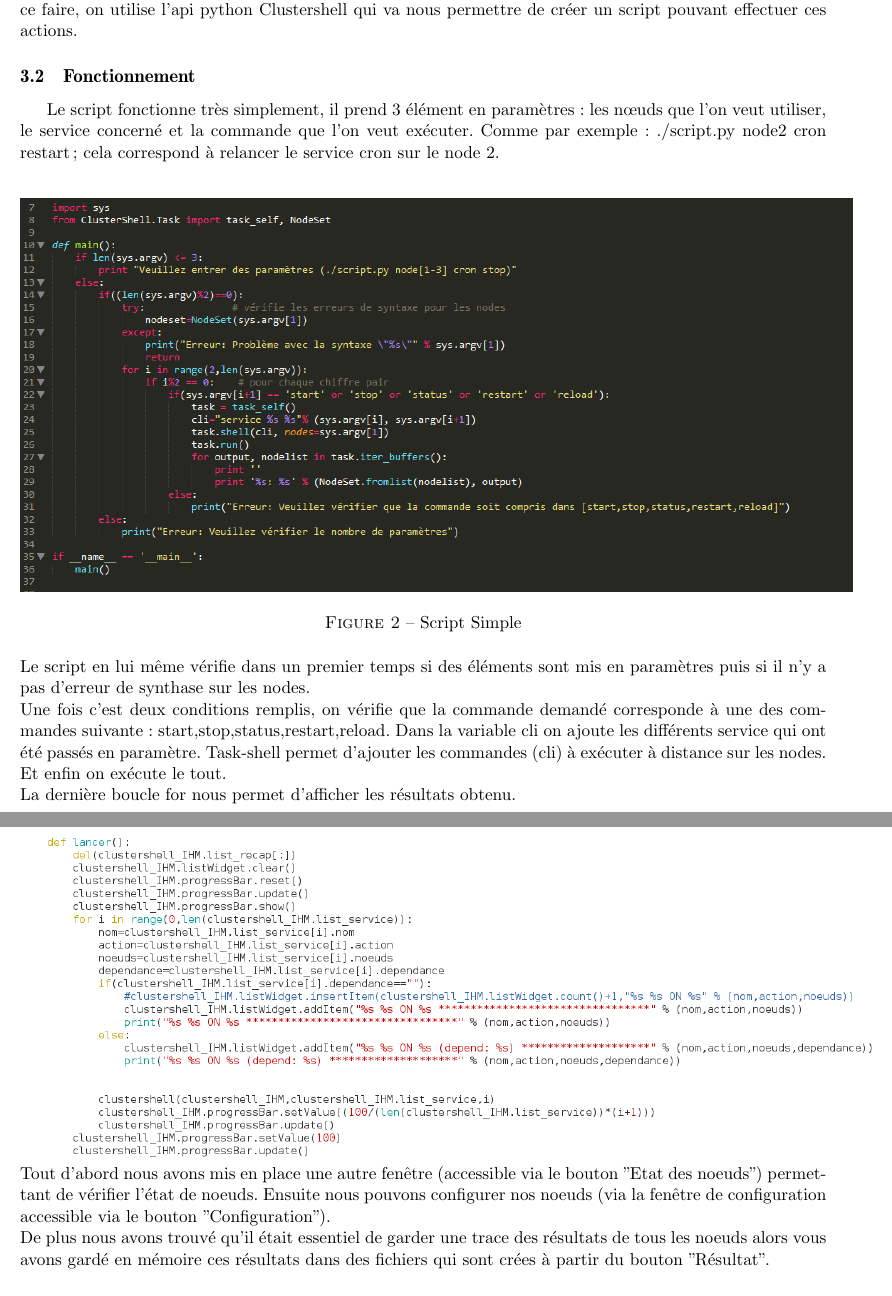
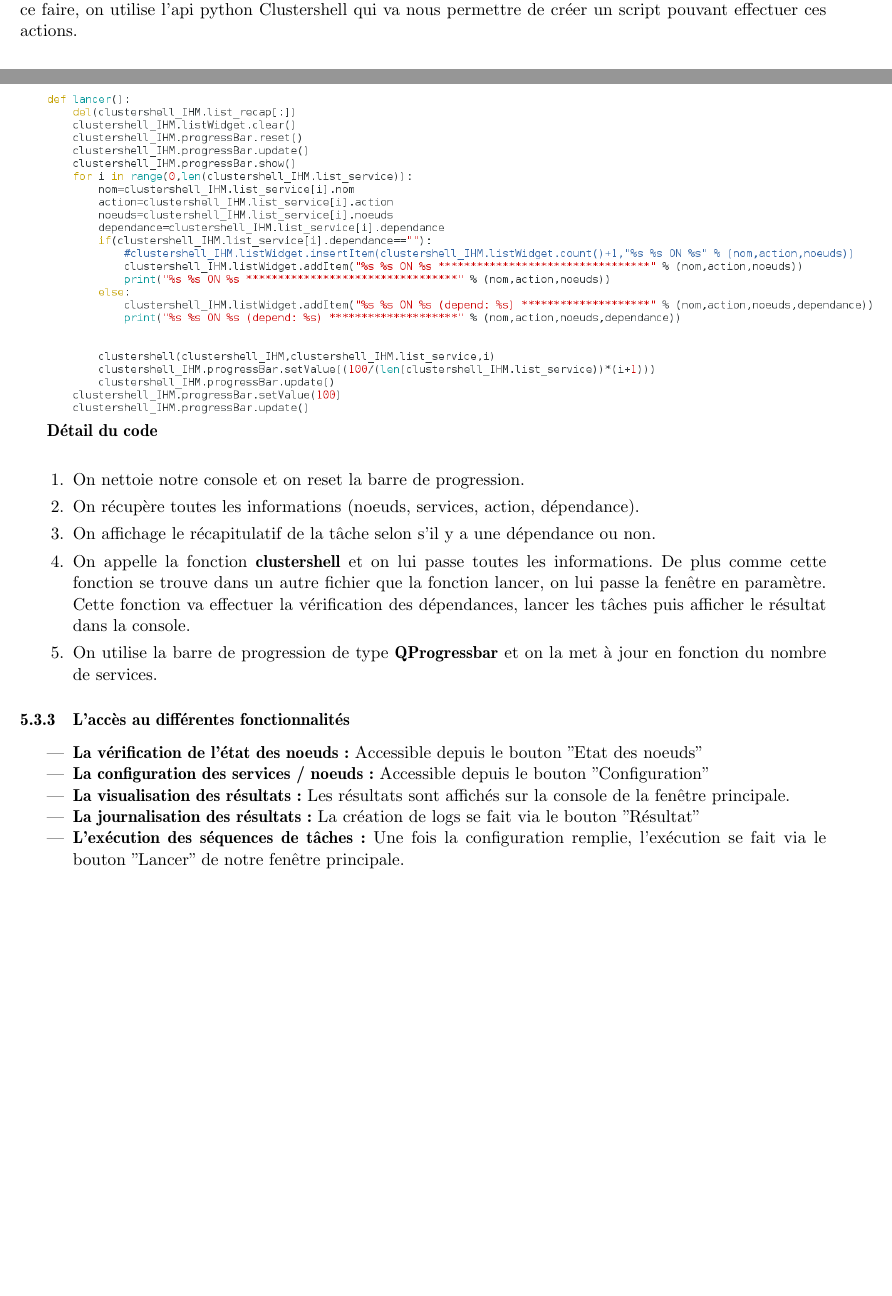
Before and after one commit to gdubroeucq/Clustershell_G-G, a LaTeX document (Rapport projet/rapport.tex): two parts of pages 5 and 15 of 17 before the commit and two parts of pages 5 and 15 of 18 after it, joined at a grey line, cut so that both start at the same text, the shorter picture padded with empty space. Compiled offline with pdfLaTeX.

Commit message:
correction execution .tex

```diff
--- a/Rapport projet/rapport.tex
+++ b/Rapport projet/rapport.tex
@@ -165,22 +165,9 @@ Par la suite, il suffit d'intégrer l'api python ClusterShell à notre script av
 Cette première partie consiste créer un script en python permettant d'utiliser les fonctionnalités de base des services, en étendant cette fonctionnalité de façon distribuée sur un ensemble choisi de noeuds.
 Pour ce faire, on utilise l'api python Clustershell qui va nous permettre de créer un script pouvant effectuer ces actions.
 
-\subsection{Fonctionnement}
-\label{sub:3.2}
-Le script fonctionne très simplement, il prend 3 élément en paramètres : les nœuds que l’on veut utiliser, le service concerné et la commande que l’on veut exécuter. Comme par exemple : ./script.py node2 cron restart ; cela correspond à relancer le service cron sur le node 2.
-\\
-\begin{figure}[hbtp]
-\centering
-\includegraphics[scale=0.7]{script1.png}
-\caption{Script Simple}
-\end{figure}
-\\
-Le script en lui même vérifie dans un premier temps si des éléments sont mis en paramètres puis si il n’y a pas d’erreur de synthase sur les nodes.
-\\
-Une fois c'est deux conditions remplis, on vérifie que la commande demandé corresponde à une des commandes suivante : start,stop,status,restart,reload. Dans la variable cli on ajoute les différents service qui ont été passés en paramètre. Task-shell permet d’ajouter les commandes (cli) à exécuter à distance sur les nodes. Et enfin on exécute le tout.
-\\
-La dernière boucle for nous permet d'afficher les résultats obtenu.
+
 \pagebreak
+
 
 \section{Script avec fichier de configuration}
 \label{sec:section4}
@@ -438,12 +425,25 @@ Voici le code qui s'exécute lors du clic sur le bouton Lancer:
 
 \includegraphics[scale=0.45]{def_lancer.png}
 
+\textbf{Détail du code}\\
+\begin{enumerate}
+\item On nettoie notre console et on reset la barre de progression.
+\item On récupère toutes les informations (noeuds, services, action, dépendance).
+\item On affichage le récapitulatif de la tâche selon s'il y a une dépendance ou non.
+\item On appelle la fonction \textbf{clustershell} et on lui passe toutes les informations. De plus comme cette fonction se trouve dans un autre fichier que la fonction lancer, on lui passe la fenêtre en paramètre. Cette fonction va effectuer la vérification des dépendances, lancer les tâches puis afficher le résultat dans la console.
+\item On utilise la barre de progression de type \textbf{QProgressbar} et on la met à jour en fonction du nombre de services.
+\end{enumerate}
 
+\subsubsection{L'accès au différentes fonctionnalités}
 
+\begin{itemize}
+\item \textbf{La vérification de l'état des noeuds:} Accessible depuis le bouton "Etat des noeuds"
+\item \textbf{La configuration des services / noeuds:} Accessible depuis le bouton "Configuration"
+\item \textbf{La visualisation des résultats:} Les résultats sont affichés sur la console de la fenêtre principale.
+\item \textbf{La journalisation des résultats:} La création de logs se fait via le bouton "Résultat"
+\item \textbf{L'exécution des séquences de tâches:} Une fois la configuration remplie, l'exécution se fait via le bouton "Lancer" de notre fenêtre principale.
+\end{itemize}
 
-
-\noindent Tout d'abord nous avons mis en place une autre fenêtre (accessible via le bouton "Etat des noeuds") permettant de vérifier l'état de noeuds. Ensuite nous pouvons configurer nos noeuds (via la fenêtre de configuration accessible via le bouton "Configuration").\\
-De plus nous avons trouvé qu'il était essentiel de garder une trace des résultats de tous les noeuds alors vous avons gardé en mémoire ces résultats dans des fichiers qui sont crées à partir du bouton "Résultat".
 
 \subsection{Vérification de l'état des noeuds}
 
```
Also changed, not shown: Rapport projet/rapport.tex (49 more changed lines).
